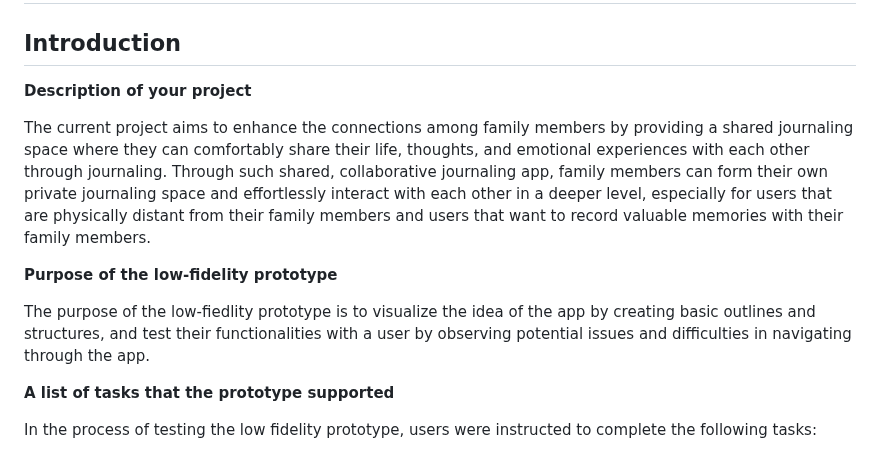
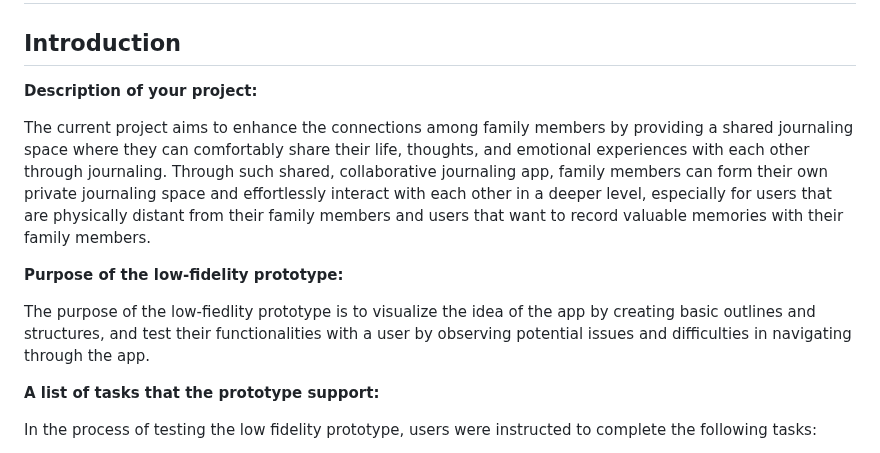
Before and after one commit to harynshin/DH110, a Markdown page: Assignments/A5_lowfi_prototype.md, the part around the change. GitHub-like rendering.

```diff
--- a/Assignments/A5_lowfi_prototype.md
+++ b/Assignments/A5_lowfi_prototype.md
@@ -1,14 +1,14 @@
 # DH110 Assignment 5: Low Fidelity Prototype by Haryn Shin
 ## Introduction
-**Description of your project**
+**Description of your project:**
 
 The current project aims to enhance the connections among family members by providing a shared journaling space where they can comfortably share their life, thoughts, and emotional experiences with each other through journaling. Through such shared, collaborative journaling app, family members can form their own private journaling space and effortlessly interact with each other in a deeper level, especially for users that are physically distant from their family members and users that want to record valuable memories with their family members.
 
-**Purpose of the low-fidelity prototype**
+**Purpose of the low-fidelity prototype:**
 
 The purpose of the low-fiedlity prototype is to visualize the idea of the app by creating basic outlines and structures, and test their functionalities with a user by observing potential issues and difficulties in navigating through the app.
 
-**A list of tasks that the prototype supported**
+**A list of tasks that the prototype support:**
 
 In the process of testing the low fidelity prototype, users were instructed to complete the following tasks:
 1. Write a journal entry about your summer plans and upload photos from your photo album to the journal entry
```
